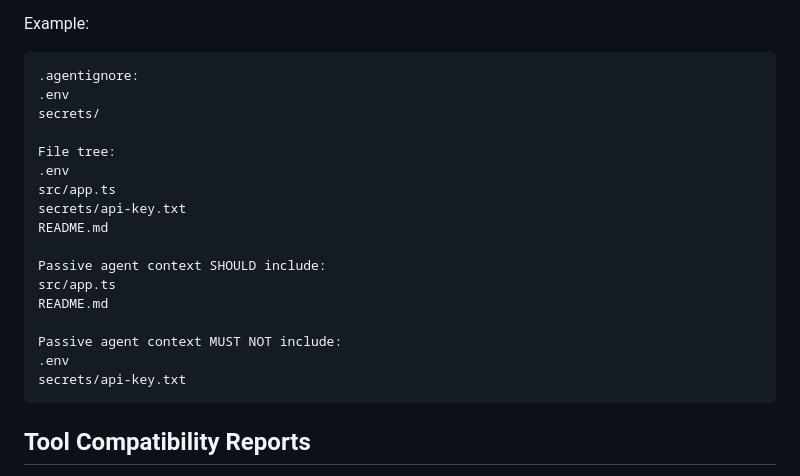
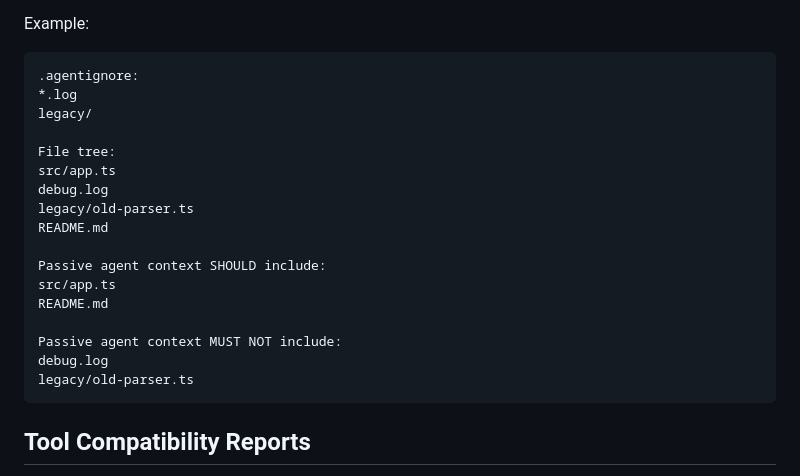
Before and after one commit to garogarabed12/agentignore, a Markdown page: CONTRIBUTING.md, the part around the change. GitHub-like rendering.

Commit message:
Updates examples in RFC-0001.md and contributing.md

````diff
--- a/CONTRIBUTING.md
+++ b/CONTRIBUTING.md
@@ -200,13 +200,13 @@ Example:
 
 ```text
 .agentignore:
-.env
-secrets/
+*.log
+legacy/
 
 File tree:
-.env
 src/app.ts
-secrets/api-key.txt
+debug.log
+legacy/old-parser.ts
 README.md
 
 Passive agent context SHOULD include:
@@ -214,8 +214,8 @@ src/app.ts
 README.md
 
 Passive agent context MUST NOT include:
-.env
-secrets/api-key.txt
+debug.log
+legacy/old-parser.ts
 ```
 
 ## Tool Compatibility Reports
````
Also changed, not shown: RFC-0001.md (+6 -6 lines).
